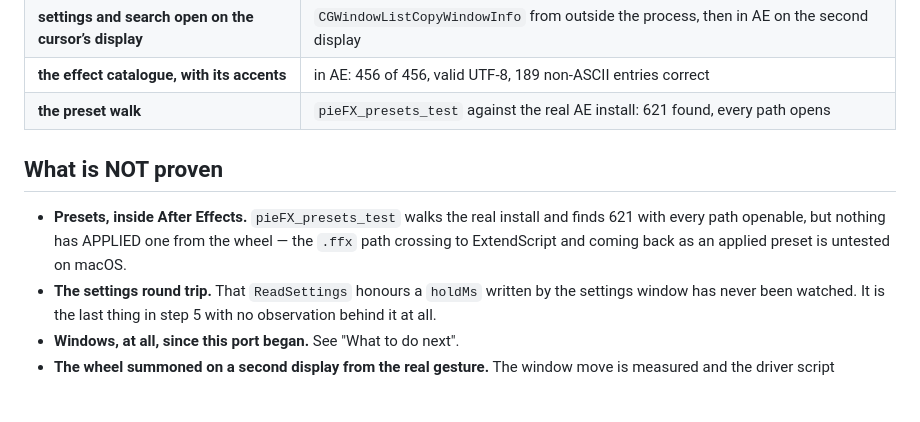
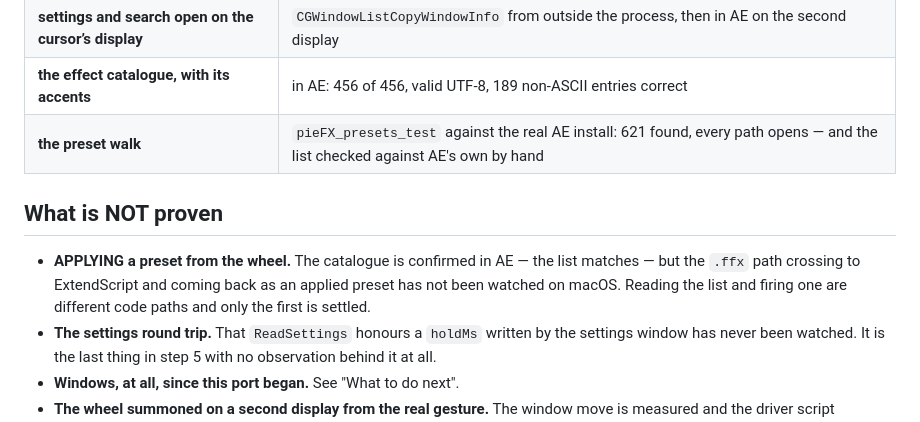
Before and after one commit to AldaGs/pieFX, a Markdown page: HANDOFF_MAC.md, the part around the change. Rendered like a GitHub page; blank space fills up the shorter version.

Commit message:
The preset catalogue matches AE's own list
Checked by hand. Kept distinct from the claim next to it: reading the
catalogue and APPLYING a preset are different code paths, and only the first
has been watched. The .ffx crossing to ExtendScript stays in "not proven"
until someone fires one.

Co-Authored-By: Claude Opus 5 <noreply@anthropic.com>

```diff
--- a/HANDOFF_MAC.md
+++ b/HANDOFF_MAC.md
@@ -54,14 +54,14 @@ Watched working in AE, or measured by a harness against the real binaries.
 | **copy-frame pastes the WHOLE frame** | in AE, on the 6656x2270 comp that originally failed |
 | **settings and search open on the cursor’s display** | `CGWindowListCopyWindowInfo` from outside the process, then in AE on the second display |
 | **the effect catalogue, with its accents** | in AE: 456 of 456, valid UTF-8, 189 non-ASCII entries correct |
-| **the preset walk** | `pieFX_presets_test` against the real AE install: 621 found, every path opens |
+| **the preset walk** | `pieFX_presets_test` against the real AE install: 621 found, every path opens — and the list checked against AE's own by hand |
 
 ## What is NOT proven
 
-- **Presets, inside After Effects.** `pieFX_presets_test` walks the real
-  install and finds 621 with every path openable, but nothing has APPLIED one
-  from the wheel — the `.ffx` path crossing to ExtendScript and coming back as
-  an applied preset is untested on macOS.
+- **APPLYING a preset from the wheel.** The catalogue is confirmed in AE — the
+  list matches — but the `.ffx` path crossing to ExtendScript and coming back
+  as an applied preset has not been watched on macOS. Reading the list and
+  firing one are different code paths and only the first is settled.
 - **The settings round trip.** That `ReadSettings` honours a `holdMs` written
   by the settings window has never been watched. It is the last thing in step 5
   with no observation behind it at all.
```
